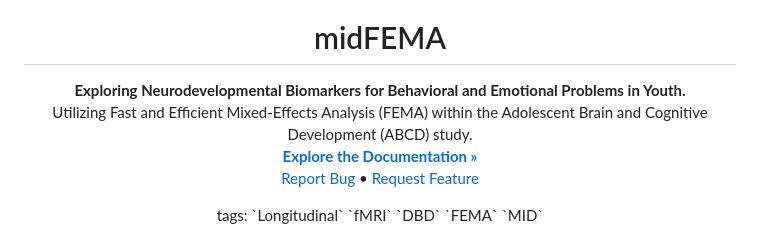
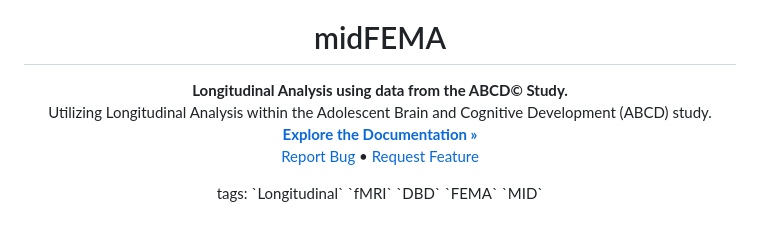
Before and after one commit to OpenDevSci/LongDev-ABCD, a Markdown page: README.md, the part around the change. GitHub-like rendering.

Commit message:
replaced title

```diff
--- a/README.md
+++ b/README.md
@@ -13,9 +13,9 @@
 <h1 align="center">midFEMA</h1>
 
 <p align="center">
-  <strong>Exploring Neurodevelopmental Biomarkers for Behavioral and Emotional Problems in Youth.</strong>
+  <strong>Longitudinal Analysis using data from the ABCD© Study.</strong>
   <br />
-  Utilizing Fast and Efficient Mixed‐Effects Analysis (FEMA) within the Adolescent Brain and Cognitive Development (ABCD) study.
+  Utilizing Longitudinal Analysis within the Adolescent Brain and Cognitive Development (ABCD) study.
   <br />
   <a href="https://github.com/openresearchcollabs/midFEMA"><strong>Explore the Documentation »</strong></a>
   <br />
```
